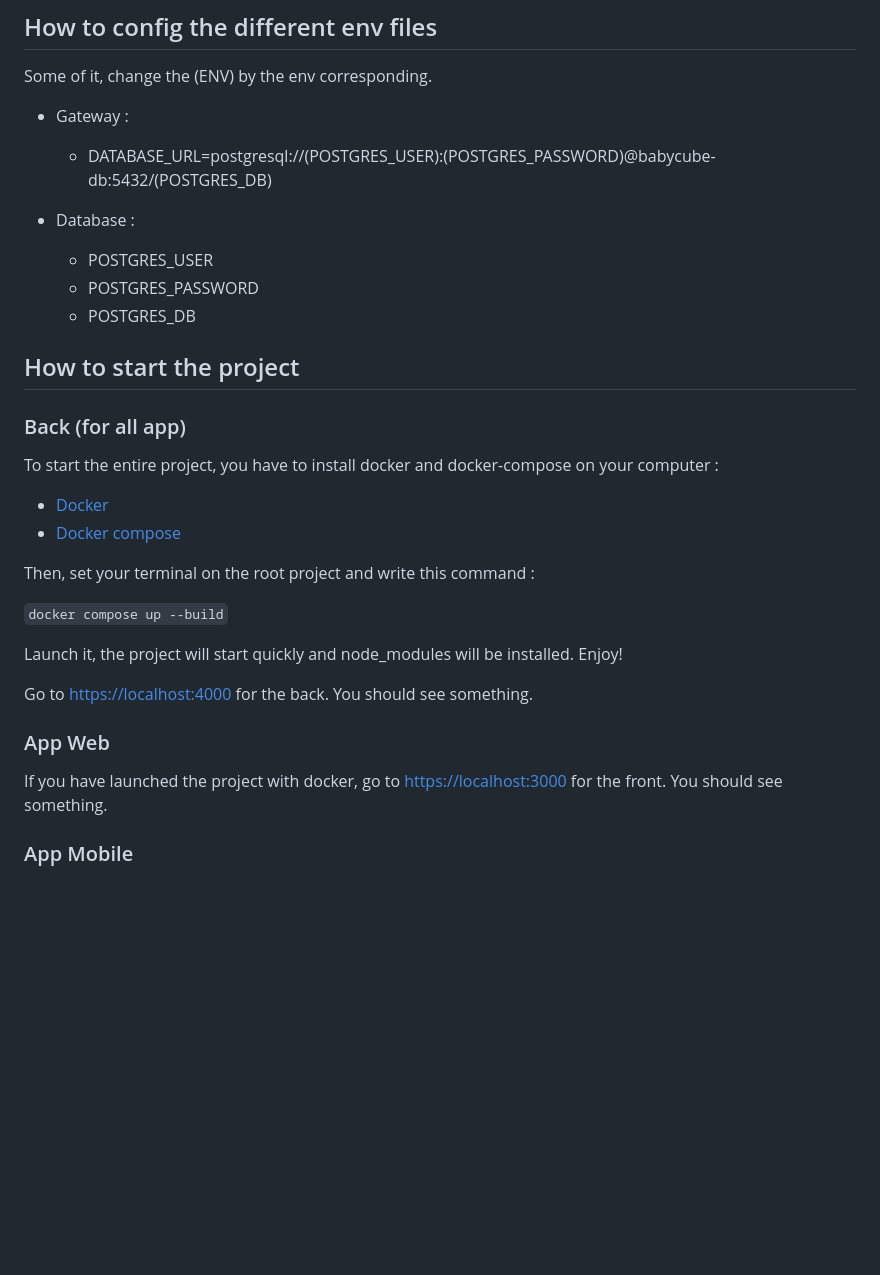
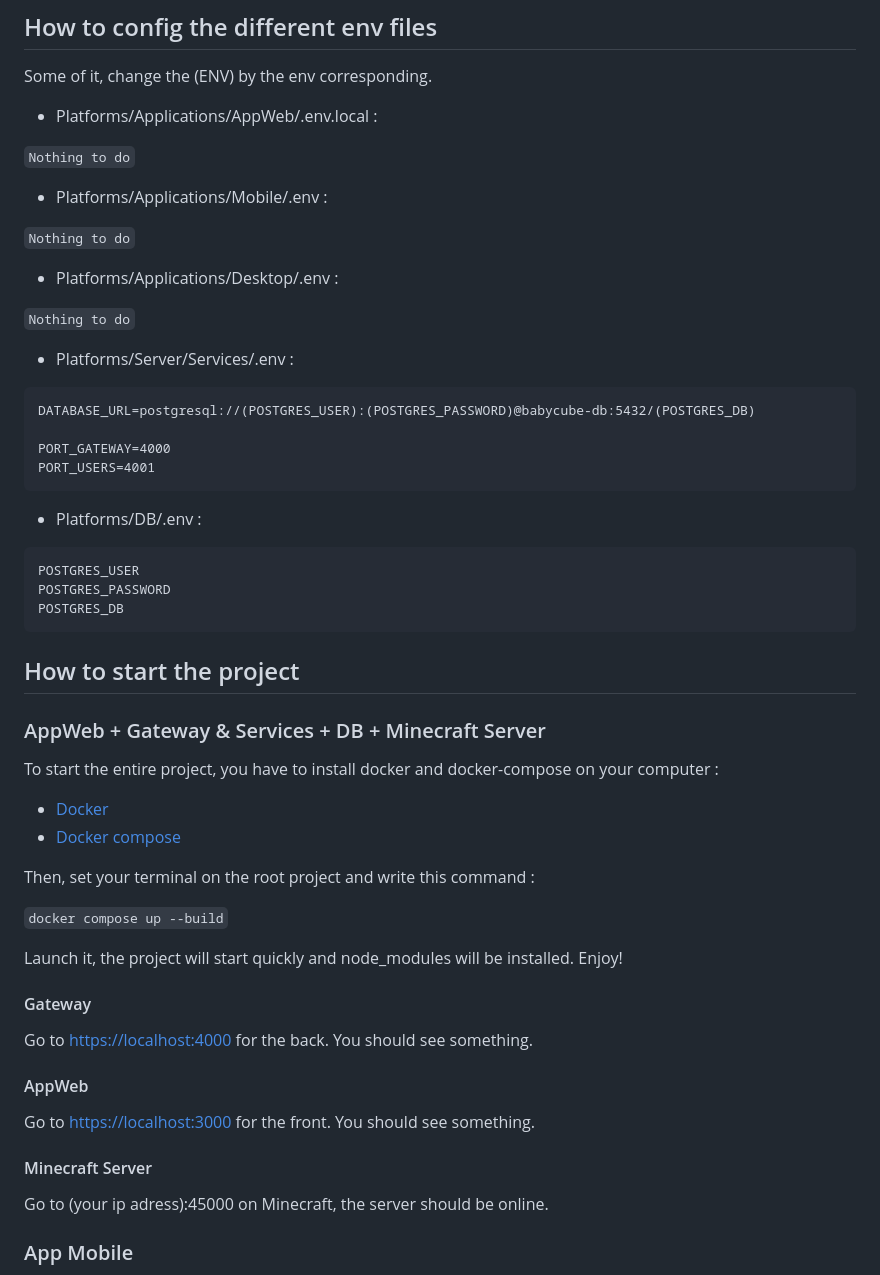
Before and after one commit to LucasMadranges/BabyCube, a Markdown page: README.md, the part around one of its changes. Drawn GitHub-style; blank space fills up the shorter version.

Commit message:
:memo: docs(README.md): Adding docs
Adding new title for docker compose build for appweb, gatway and services, db and minecraft server
Update the summary
Update env category

````diff
--- a/README.md
+++ b/README.md
@@ -53,18 +58,41 @@ The application is just a learn project, not a real project.
 
 Some of it, change the (ENV) by the env corresponding.
 
-- Gateway :
-  - DATABASE_URL=postgresql://(POSTGRES_USER):(POSTGRES_PASSWORD)@babycube-db:5432/(POSTGRES_DB)
+- Platforms/Applications/AppWeb/.env.local :
 
-- Database :
-  - POSTGRES_USER
-  - POSTGRES_PASSWORD
-  - POSTGRES_DB
+```Nothing to do```
+
+- Platforms/Applications/Mobile/.env :
+
+```Nothing to do```
+
+- Platforms/Applications/Desktop/.env :
+
+```Nothing to do```
+
+- Platforms/Server/Services/.env :
+
+```
+DATABASE_URL=postgresql://(POSTGRES_USER):(POSTGRES_PASSWORD)@babycube-db:5432/(POSTGRES_DB)
+
+PORT_GATEWAY=4000
+PORT_USERS=4001
+```
+
+- Platforms/DB/.env :
+
+```
+POSTGRES_USER
+POSTGRES_PASSWORD
+POSTGRES_DB
+```
 
 ## How to start the project
 
-### Back (for all app)
+### AppWeb + Gateway & Services + DB + Minecraft Server
+
 To start the entire project, you have to install docker and docker-compose on your computer :
+
 - [Docker](https://www.docker.com/)
 - [Docker compose](https://docs.docker.com/compose/)
 
@@ -74,12 +102,18 @@ Then, set your terminal on the root project and write this command :
 
 Launch it, the project will start quickly and node_modules will be installed. Enjoy!
 
+#### Gateway
+
 Go to [https://localhost:4000](https://localhost:4000) for the back. You should see something.
 
-### App Web
+#### AppWeb
 
-If you have launched the project with docker, go to [https://localhost:3000](https://localhost:3000) for the front. You
+Go to [https://localhost:3000](https://localhost:3000) for the front. You
 should see something.
+
+#### Minecraft Server
+
+Go to (your ip adress):45000 on Minecraft, the server should be online.
 
 ### App Mobile
 
````
Also changed, not shown: other parts of README.md (+15 -9 lines).
